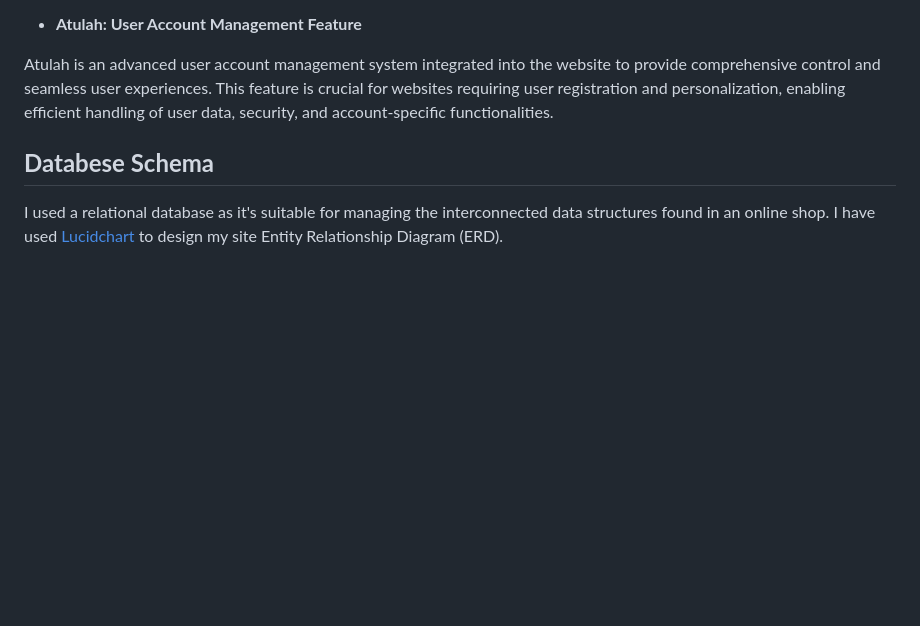
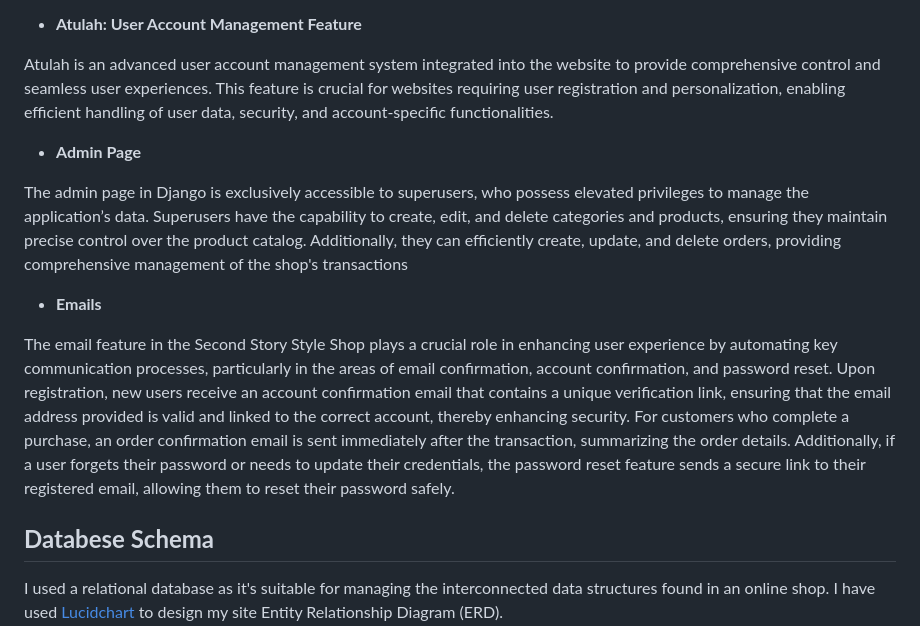
Before and after one commit to AgyLuczak/SECOND-STORY-SHOP, a Markdown page: README.md, the part around the change. GitHub-like rendering; blank space fills up the shorter version.

Commit message:
Add admin page and emails feautures

```diff
--- a/README.md
+++ b/README.md
@@ -221,6 +221,14 @@ The Order History section provides a detailed look at the user's past purchases.
 Atulah is an advanced user account management system integrated into the website to provide comprehensive control and seamless user experiences. This feature is crucial for websites requiring user registration and personalization, enabling efficient handling of user data, security, and account-specific functionalities.
 
 
+- **Admin Page**
+
+The admin page in Django is exclusively accessible to superusers, who possess elevated privileges to manage the application’s data. Superusers have the capability to create, edit, and delete categories and products, ensuring they maintain precise control over the product catalog. Additionally, they can efficiently create, update, and delete orders, providing comprehensive management of the shop's transactions
+
+- **Emails**
+
+The email feature in the Second Story Style Shop plays a crucial role in enhancing user experience by automating key communication processes, particularly in the areas of email confirmation, account confirmation, and password reset. Upon registration, new users receive an account confirmation email that contains a unique verification link, ensuring that the email address provided is valid and linked to the correct account, thereby enhancing security. For customers who complete a purchase, an order confirmation email is sent immediately after the transaction, summarizing the order details. Additionally, if a user forgets their password or needs to update their credentials, the password reset feature sends a secure link to their registered email, allowing them to reset their password safely.
+
 ## **Databese Schema**
 
 I used a relational database as it's suitable for managing the interconnected data structures found in an online shop.
```
